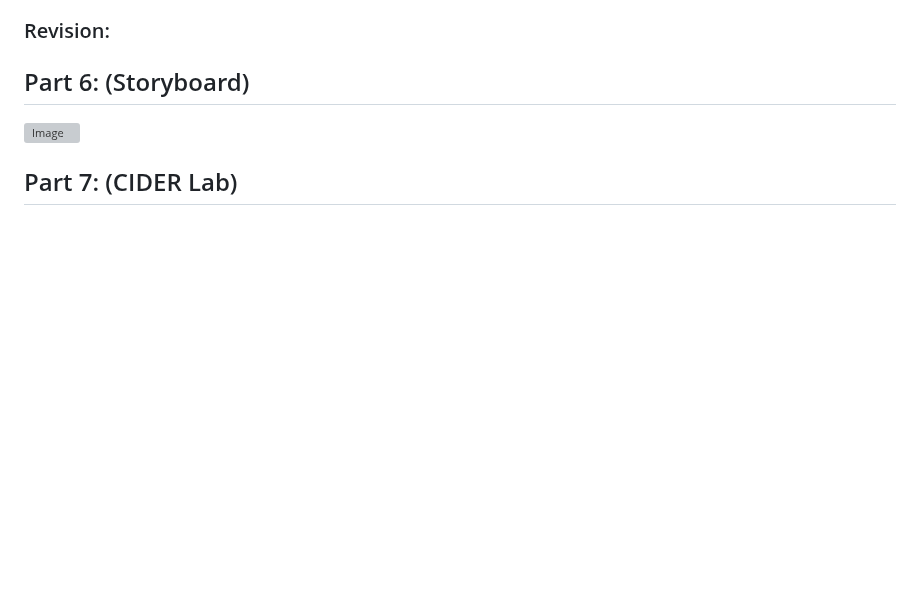
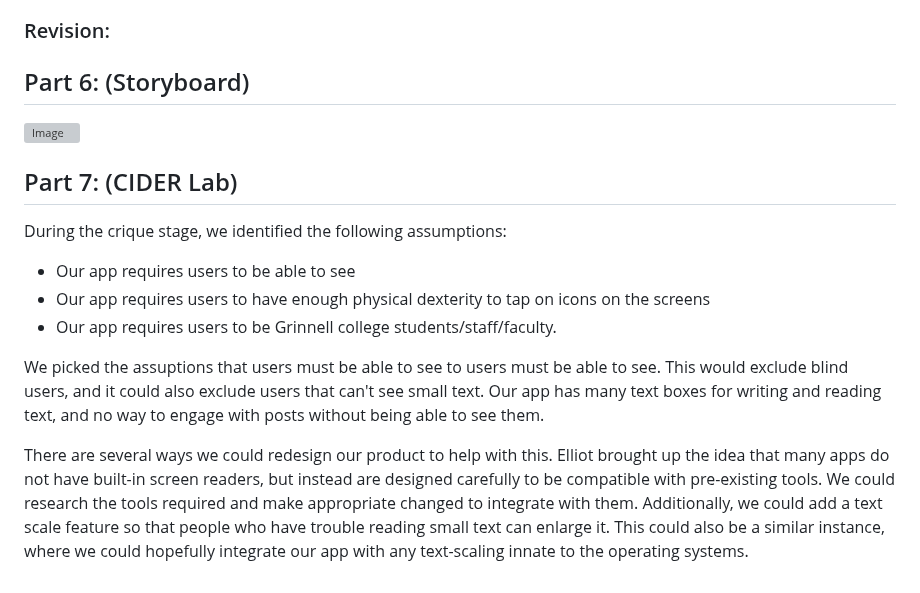
Before and after one commit to deplatt/GrinNet, a Markdown page: Written_Reports/Sprint_1/s1-journal.md, the part around one of its changes. Rendered like a GitHub page; blank space fills up the shorter version; grey boxes are pictures that could not be loaded.

Commit message:
Added CIDER write-up

```diff
--- a/Written_Reports/Sprint_1/s1-journal.md
+++ b/Written_Reports/Sprint_1/s1-journal.md
@@ -125,6 +125,15 @@ Add a section to your Sprint Journal for each set of revisions describing:
 
 ## Part 7: (CIDER Lab)
 
+During the crique stage, we identified the following assumptions:
+- Our app requires users to be able to see
+- Our app requires users to have enough physical dexterity to tap on icons on the screens
+- Our app requires users to be Grinnell college students/staff/faculty.
+
+We picked the assuptions that users must be able to see to users must be able to see. This would exclude blind users, and it could also exclude users that can't see small text. Our app has many text boxes for writing and reading text, and no way to engage with posts without being able to see them.
+
+There are several ways we could redesign our product to help with this. Elliot brought up the idea that many apps do not have built-in screen readers, but instead are designed carefully to be compatible with pre-existing tools. We could research the tools required and make appropriate changed to integrate with them. Additionally, we could add a text scale feature so that people who have trouble reading small text can enlarge it. This could also be a similar instance, where we could hopefully integrate our app with any text-scaling innate to the operating systems.
+
 <!-- Add a section to your Sprint Journal describing:
 - Critique
     - What assumptions about users were identified during the critique stage?
```
Also changed, not shown: other parts of Written_Reports/Sprint_1/s1-journal.md (+1 -1 lines).
